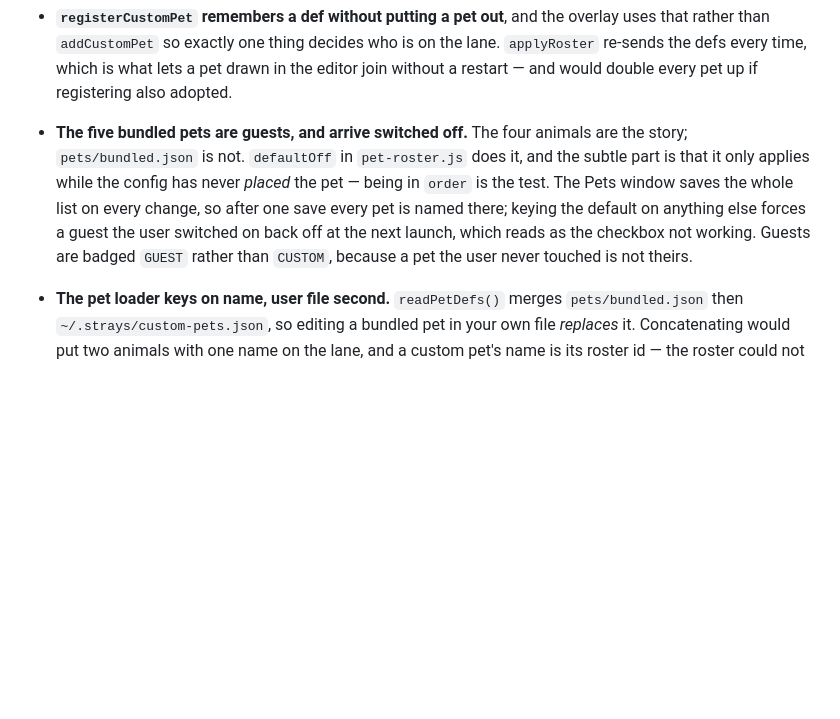
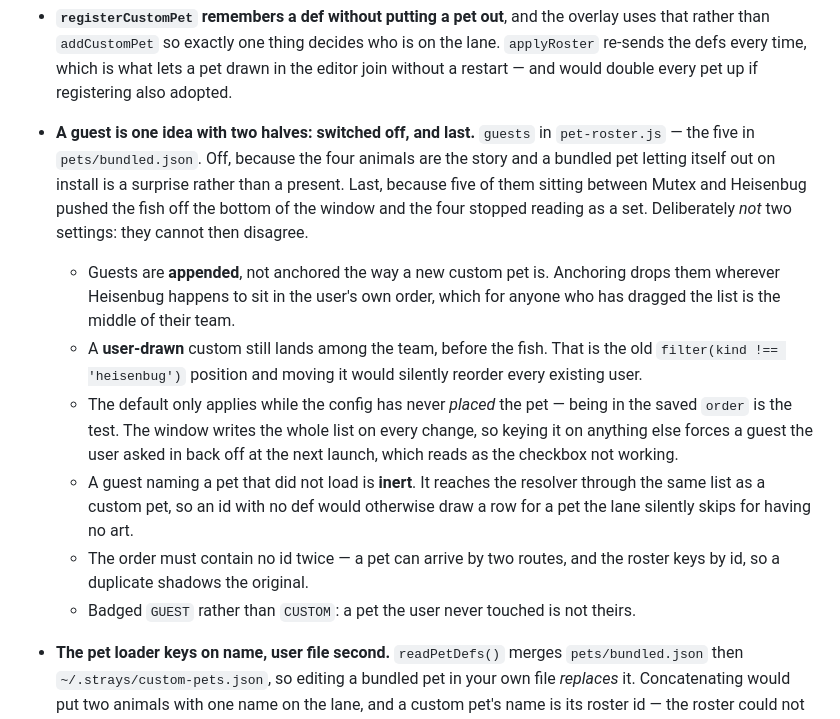
Before and after one commit to tisu19021997/strays, a Markdown page: CLAUDE.md, the part around the change. Drawn GitHub-style; blank space fills up the shorter version.

```diff
--- a/CLAUDE.md
+++ b/CLAUDE.md
@@ -98,14 +98,29 @@ The most common request. A pet is JSON: `{ name, speed, phrases, palette, grids
   drawn in the editor join without a restart — and would double every pet up if
   registering also adopted.
 
-- **The five bundled pets are guests, and arrive switched off.** The four animals
-  are the story; `pets/bundled.json` is not. `defaultOff` in `pet-roster.js` does
-  it, and the subtle part is that it only applies while the config has never
-  *placed* the pet — being in `order` is the test. The Pets window saves the whole
-  list on every change, so after one save every pet is named there; keying the
-  default on anything else forces a guest the user switched on back off at the next
-  launch, which reads as the checkbox not working. Guests are badged `GUEST`
-  rather than `CUSTOM`, because a pet the user never touched is not theirs.
+- **A guest is one idea with two halves: switched off, and last.** `guests` in
+  `pet-roster.js` — the five in `pets/bundled.json`. Off, because the four animals
+  are the story and a bundled pet letting itself out on install is a surprise
+  rather than a present. Last, because five of them sitting between Mutex and
+  Heisenbug pushed the fish off the bottom of the window and the four stopped
+  reading as a set. Deliberately *not* two settings: they cannot then disagree.
+  - Guests are **appended**, not anchored the way a new custom pet is. Anchoring
+    drops them wherever Heisenbug happens to sit in the user's own order, which
+    for anyone who has dragged the list is the middle of their team.
+  - A **user-drawn** custom still lands among the team, before the fish. That is
+    the old `filter(kind !== 'heisenbug')` position and moving it would silently
+    reorder every existing user.
+  - The default only applies while the config has never *placed* the pet — being
+    in the saved `order` is the test. The window writes the whole list on every
+    change, so keying it on anything else forces a guest the user asked in back
+    off at the next launch, which reads as the checkbox not working.
+  - A guest naming a pet that did not load is **inert**. It reaches the resolver
+    through the same list as a custom pet, so an id with no def would otherwise
+    draw a row for a pet the lane silently skips for having no art.
+  - The order must contain no id twice — a pet can arrive by two routes, and the
+    roster keys by id, so a duplicate shadows the original.
+  - Badged `GUEST` rather than `CUSTOM`: a pet the user never touched is not
+    theirs.
 - **The pet loader keys on name, user file second.** `readPetDefs()` merges
   `pets/bundled.json` then `~/.strays/custom-pets.json`, so editing a bundled pet
   in your own file *replaces* it. Concatenating would put two animals with one name
```
Also changed, not shown: README.md (+3 -2 lines), docs/pets-window.png, 3 other files.
